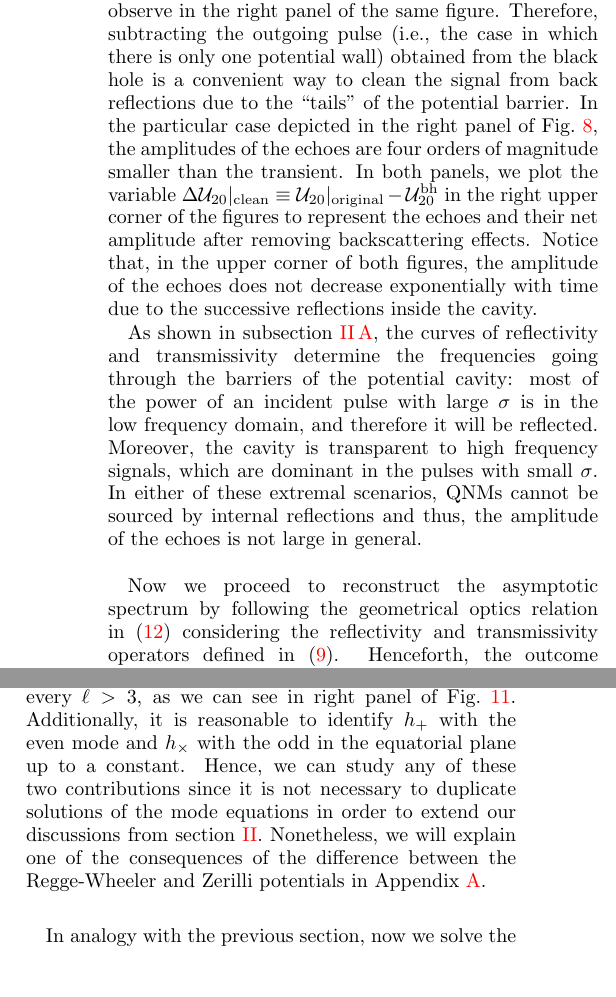
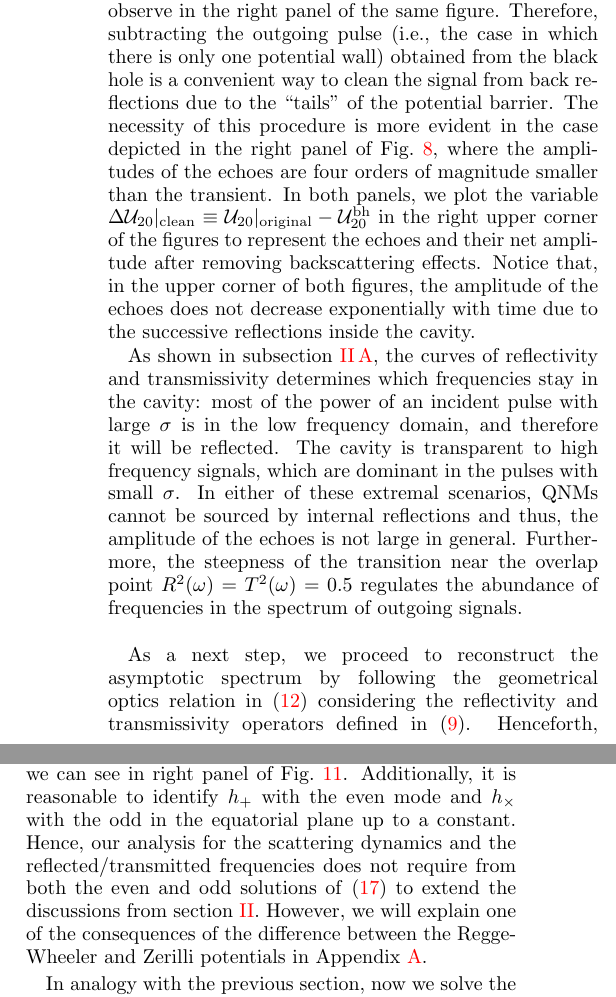
Before and after one commit to josegalvez/Echoes-paper, a LaTeX paper (paper2.tex): two parts of the columns of pages 6 and 8 of 12, joined at a grey line, cut so that both start at the same text. Compiled offline with pdfLaTeX.

Commit message:
Now I'm done with it...

```diff
--- a/paper2.tex
+++ b/paper2.tex
@@ -203,9 +203,9 @@ The scalar flux is shown in the right panel, we observe that the only source of
 \caption{\label{fig:asympt_two_sigmas} Left panel: Asymptotic evolution of the quadrupole mode $\mathcal{U}_{20}$ for $\sigma=0.6495r_g$. Echoes are plotted in the upper corner of the plot, showing them along with their Hilbert envelope (the curves in green) and maximum amplitudes (in red). Right panel: Asymptotic evolution of the quadrupole mode $\mathcal{U}_{20}$ for $\sigma=5.196r_g$. In contrast with the left panel, echoes are four orders of magnitude smaller than the transient. The amplitude of the transient in the right figure has decreased with respect to the one in the left panel.}
 \end{figure*}
 
-Amplitudes of the outgoing signals depend on the width of the incident Gaussian wavepacket, this is visible in Fig.~\ref{fig:asympt_two_sigmas} where we plot the asymptotic solutions for two different ingoing wavepackets: one with $\sigma=0.6495r_g$ in the left panel and a second one with $\sigma=5.196r_g$ in the right. After subtracting the outgoing solution for a black hole, the presence of a train of wavelets, colloquially known as echoes, is very clear. For large values of $\sigma$, the signal is not featureless after the transient, as we can observe in the right panel of the same figure. Therefore, subtracting the outgoing pulse (i.e., the case in which there is only one potential wall) obtained from the black hole is a convenient way to clean the signal from back reflections due to the ``tails'' of the potential barrier. In the particular case depicted in the right panel of Fig.~\ref{fig:asympt_two_sigmas}, the amplitudes of the echoes are four orders of magnitude smaller than the transient. In both panels, we plot the variable $\Delta\mathcal{U}_{20}|_{\mathrm{clean}}\equiv\mathcal{U}_{20}|_{\mathrm{original}}-\mathcal{U}^{\mathrm{bh}}_{20}$ in the right upper corner of the figures to represent the echoes and their net amplitude after removing backscattering effects. Notice that, in the upper corner of both figures, the amplitude of the echoes does not decrease exponentially with time due to the successive reflections inside the cavity.
+Amplitudes of the outgoing signals depend on the width of the incident Gaussian wavepacket, this is visible in Fig.~\ref{fig:asympt_two_sigmas} where we plot the asymptotic solutions for two different ingoing wavepackets: one with $\sigma=0.6495r_g$ in the left panel and a second one with $\sigma=5.196r_g$ in the right. After subtracting the outgoing solution for a black hole, the presence of a train of wavelets, colloquially known as echoes, is very clear. For large values of $\sigma$, the signal is not featureless after the transient, as we can observe in the right panel of the same figure. Therefore, subtracting the outgoing pulse (i.e., the case in which there is only one potential wall) obtained from the black hole is a convenient way to clean the signal from back reflections due to the ``tails'' of the potential barrier. The necessity of this procedure is more evident in the case depicted in the right panel of Fig.~\ref{fig:asympt_two_sigmas}, where the amplitudes of the echoes are four orders of magnitude smaller than the transient. In both panels, we plot the variable $\Delta\mathcal{U}_{20}|_{\mathrm{clean}}\equiv\mathcal{U}_{20}|_{\mathrm{original}}-\mathcal{U}^{\mathrm{bh}}_{20}$ in the right upper corner of the figures to represent the echoes and their net amplitude after removing backscattering effects. Notice that, in the upper corner of both figures, the amplitude of the echoes does not decrease exponentially with time due to the successive reflections inside the cavity.
 
-As shown in subsection \ref{subsec:bh}, the curves of reflectivity and transmissivity determine the frequencies going through the barriers of the potential cavity: most of the power of an incident pulse with large $\sigma$ is in the low frequency domain, and therefore it will be reflected. Moreover, the cavity is transparent to high frequency signals, which are dominant in the pulses with small $\sigma$. In either of these extremal scenarios, QNMs cannot be sourced by internal reflections and thus, the amplitude of the echoes is not large in general.\\
+As shown in subsection \ref{subsec:bh}, the curves of reflectivity and transmissivity determines which frequencies stay in the cavity: most of the power of an incident pulse with large $\sigma$ is in the low frequency domain, and therefore it will be reflected. The cavity is transparent to high frequency signals, which are dominant in the pulses with small $\sigma$. In either of these extremal scenarios, QNMs cannot be sourced by internal reflections and thus, the amplitude of the echoes is not large in general. Furthermore, the steepness of the transition near the overlap point $R^2(\omega)=T^2(\omega)=0.5$ regulates the abundance of frequencies in the spectrum of outgoing signals.\\
 
 \begin{figure}[t!]
 \centering
@@ -213,7 +213,7 @@ As shown in subsection \ref{subsec:bh}, the curves of reflectivity and transmiss
 \caption{\label{fig:rec_scalar} Comparing the reconstruction of the spectrum by the geometrical optics approximation in \eqref{eq:reconst} (in red) with the Fourier transform of the full asymptotic solution $\tilde{\mathcal{U}}_{20}^{\mathrm{echo}}$ (in blue). The color stripes indicate a few of the first QNM frequency peaks corresponding to $\omega_3=0.251M^{-1}$ in golden rod, $\omega_4=0.207M^{-1}$ in peru, $\omega_5=0.169M^{-1}$ in plum, $\omega_6=0.133M^{-1}$ in light blue and $\omega_7=0.092M^{-1}$ in rosy brown, these are the real parts of the QNM frequencies for $n=3,4,5,6~\&~7$ calculated in \citep{PhysRevD.46.4179}.}
 \end{figure}
 
-Now we proceed to reconstruct the asymptotic spectrum by following the geometrical optics relation in \eqref{eq:reconst} considering the reflectivity and transmissivity operators defined in \eqref{eq:ref_and_trans}. Henceforth, the outcome should be compared with the spectral content of the asymptotic wave solutions of \eqref{eq:wave_scalar_wh}. We calculate the Fourier transforms of both the Gaussian incident pulse $\Phi_0(\omega)=\mathcal{F}[\exp\left((x-x_0)^2/2\sigma^2\right)]$ for $\sigma=0.6495r_g$ and $x_0=60.0r_g$, and the asymptotic solution $\tilde{\mathcal{U}}_{20}^{\mathrm{echo}}\equiv\mathcal{F}[\mathcal{U}_{20}(t,+\infty)]$ including the echoes.\\
+As a next step, we proceed to reconstruct the asymptotic spectrum by following the geometrical optics relation in \eqref{eq:reconst} considering the reflectivity and transmissivity operators defined in \eqref{eq:ref_and_trans}. Henceforth, the outcome should be compared with the spectral content of the asymptotic wave solutions of \eqref{eq:wave_scalar_wh}. We calculate the Fourier transforms of both the Gaussian incident pulse $\Phi_0(\omega)=\mathcal{F}[\exp\left((x-x_0)^2/2\sigma^2\right)]$ for $\sigma=0.6495r_g$ and $x_0=60.0r_g$, and the asymptotic solution $\tilde{\mathcal{U}}_{20}^{\mathrm{echo}}\equiv\mathcal{F}[\mathcal{U}_{20}(t,+\infty)]$ including the echoes.\\
 
 \begin{figure*}
 \centering
@@ -271,7 +272,4 @@ and the off-diagonal, $h_{\times}$
 \displaystyle{+\Psi_{\ell m}^{\mathrm{even}}\frac{i m}{\sin\theta}\left[\partial_{\theta}-\frac{\cos\theta}{\sin\theta}\right]Y_{\ell m}(\theta,\phi)\bigg\}}.
 \label{eq:hx}
 \end{align}
-From these expressions, it is simple to see that the the monopole ($\ell=0$) and the dipole ($\ell=1$) terms are identically zero. Thus, the first nontrivial contributions come from the quadrupole solutions $\Psi_{20}^{\mathrm{odd}}(x,t)$ and $\Psi_{20}^{\mathrm{even}}(x,t)$, from which the differences in the odd and even potentials are small, and become even smaller for every $\ell>3$, as we can see in right panel of Fig.~\ref{fig:evenodd_potentials}. Additionally, it is reasonable to identify $h_+$ with the even mode and  $h_{\times}$ with the odd in the equatorial plane up to a constant. Hence, we can study any of these two contributions since it is not necessary to duplicate solutions of the mode equations in order to extend our discussions from section \ref{sec:scalar}. Nonetheless, we will explain one of the consequences of the difference between the Regge-Wheeler and Zerilli potentials in Appendix \ref{sec:AppendixPolar}.\\
 
-In analogy with the previous section, now we solve the equations of motion for the scattering process. Our setup for the initial conditions of $\Psi_{20}^{\mathrm{odd}}(x,0)$ and $\Psi_{20}^{\mathrm{even}}(x,0)$ and their time derivatives is not different from \eqref{eq:scalar_init_cond}
-\begin{align}
@@ -283 +276,3 @@ and the same applies for $\Psi^\mathrm{even}_{20}$ and its initial time derivati
 
+From these expressions, it is simple to see that the the monopole ($\ell=0$) and the dipole ($\ell=1$) terms are identically zero. Thus, the first nontrivial contributions come from the quadrupole solutions $\Psi_{20}^{\mathrm{odd}}(x,t)$ and $\Psi_{20}^{\mathrm{even}}(x,t)$, from which the differences in the odd and even potentials are small, and become even smaller for every $\ell>3$, as we can see in right panel of Fig.~\ref{fig:evenodd_potentials}. Additionally, it is reasonable to identify $h_+$ with the even mode and  $h_{\times}$ with the odd in the equatorial plane up to a constant. Hence, our analysis for the scattering dynamics and the reflected/transmitted frequencies does not require from both the even and odd solutions of \eqref{eq:wave_tensor_wh} to extend the discussions from section \ref{sec:scalar}. However, we will explain one of the consequences of the difference between the Regge-Wheeler and Zerilli potentials in Appendix \ref{sec:AppendixPolar}.
+
@@ -302 +296,4 @@ and the same applies for $\Psi^\mathrm{even}_{20}$ and its initial time derivati
+\end{figure}
 
+In analogy with the previous section, now we solve the equations of motion for the scattering process. Our setup for the initial conditions of $\Psi_{20}^{\mathrm{odd}}(x,0)$ and $\Psi_{20}^{\mathrm{even}}(x,0)$ and their time derivatives is not different from \eqref{eq:scalar_init_cond}
+\begin{align}
```
Also changed, not shown: paper2.tex (31 more changed lines).
